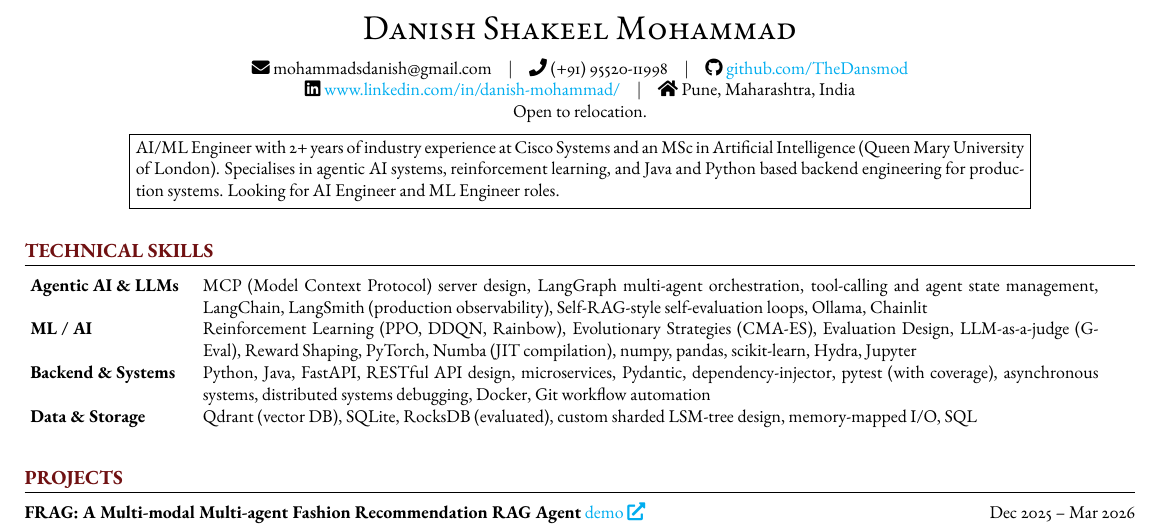
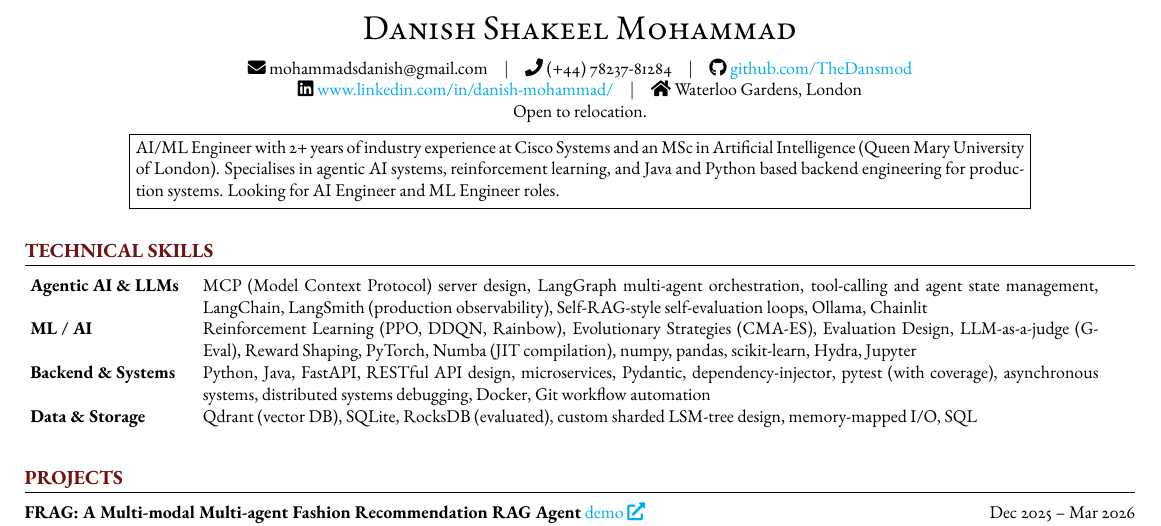
Before and after one commit to TheDansmod/resume, a LaTeX CV (resume.tex): part of page 1 of 2, cut so that both start at the same text. Compiled offline with pdfLaTeX.

```diff
--- a/resume.tex
+++ b/resume.tex
@@ -65,10 +65,10 @@
     \begin{center}
         % \small
         \seticon{faEnvelope} mohammadsdanish@gmail.com \hspace{0.5em} $\vert$ \hspace{0.5em}
-        \seticon{faPhone} (+91) 95520-11998 \hspace{0.5em} $\vert$ \hspace{0.5em}
+        \seticon{faPhone} (+44) 78237-81284 \hspace{0.5em} $\vert$ \hspace{0.5em}
         \seticon{faGithub} \href{https://github.com/TheDansmod}{github.com/TheDansmod} \\ % $\vert$
         \seticon{faLinkedin} \href{https://www.linkedin.com/in/danish-mohammad/}{www.linkedin.com/in/danish-mohammad/} \hspace{0.5em} $\vert$ \hspace{0.5em}
-        \seticon{faHome} Pune, Maharashtra, India\\
+        \seticon{faHome} Waterloo Gardens, London \\
         Open to relocation. \\
         % Full UK work authorization (Graduate visa) until April 2028, no sponsorship required.\\
         \vspace{0.5em}
```
